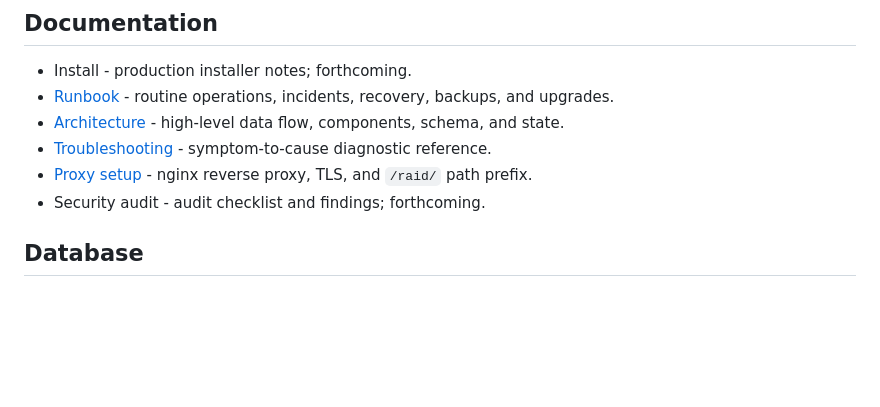
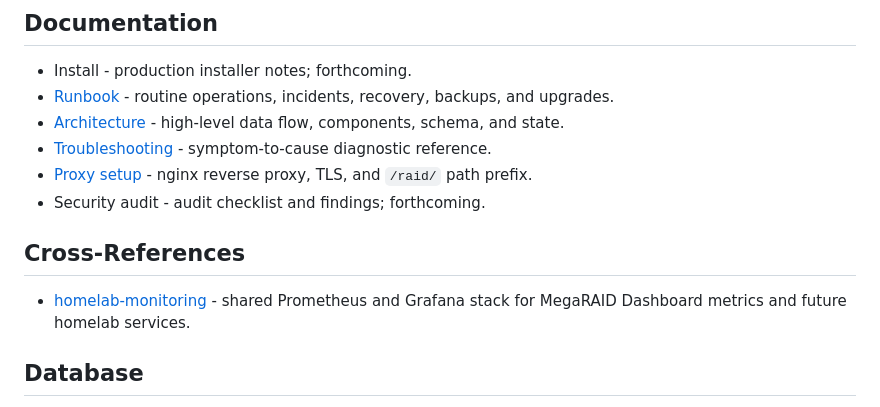
Before and after one commit to AlexBomber12/megaraid-dashboard, a Markdown page: README.md, the part around the change. GitHub-like rendering; blank space fills up the shorter version.

Commit message:
PR-047: add monitoring repo cross-reference (#59)
Co-authored-by: Pipeline Orchestrator <alexbomber12@users.noreply.github.com>

```diff
--- a/README.md
+++ b/README.md
@@ -48,6 +48,11 @@ pytest
 - [Troubleshooting](TROUBLESHOOTING.md) - symptom-to-cause diagnostic reference.
 - [Proxy setup](docs/PROXY-SETUP.md) - nginx reverse proxy, TLS, and `/raid/` path prefix.
 - Security audit - audit checklist and findings; forthcoming.
+
+## Cross-References
+
+- [homelab-monitoring](https://github.com/AlexBomber12/homelab-monitoring) - shared
+  Prometheus and Grafana stack for MegaRAID Dashboard metrics and future homelab services.
 
 ## Database
 
```
